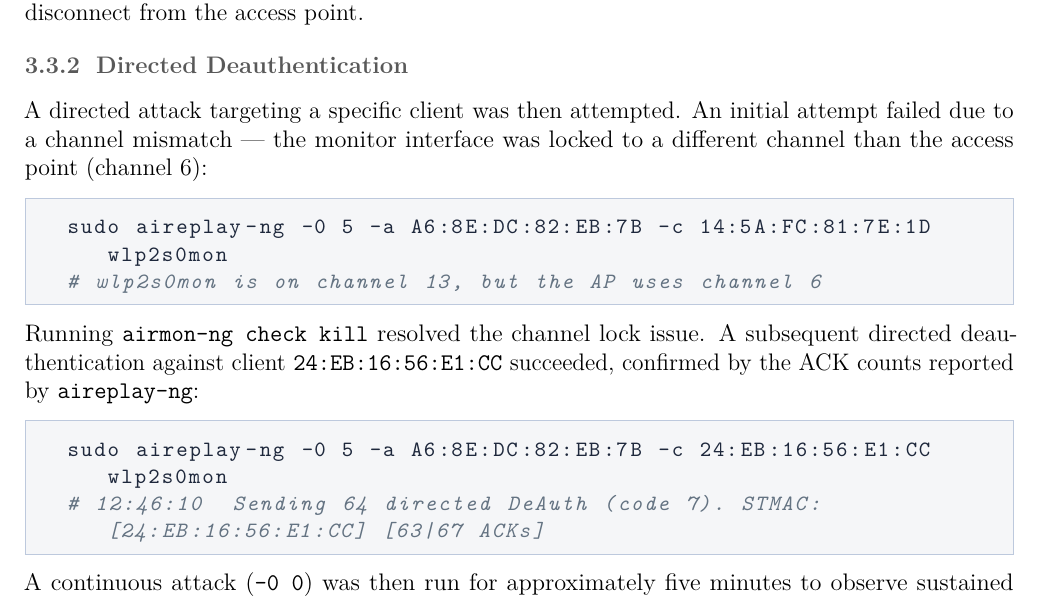
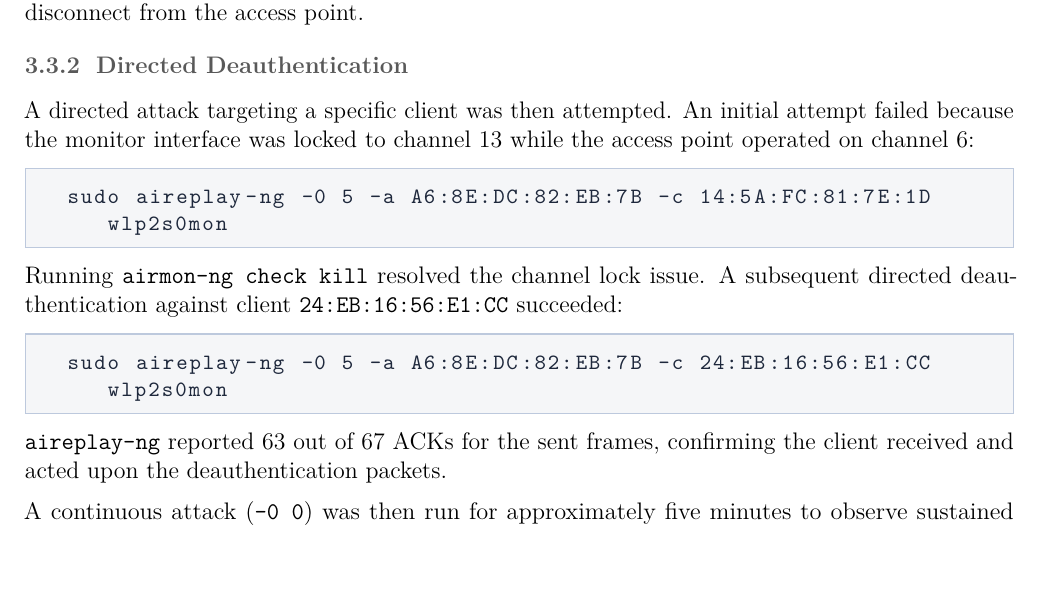
Before and after one commit to sahithyandev/OSS-Wifi-Reconn-Project, a LaTeX document (report.tex): part of page 6 of 8, cut so that both start at the same text, the shorter picture padded with empty space. Compiled offline with pdfLaTeX.

Commit message:
remove ugly comments

```diff
--- a/report.tex
+++ b/report.tex
@@ -373,19 +373,19 @@
 
 \subsubsection{Directed Deauthentication}
 
-A directed attack targeting a specific client was then attempted. An initial attempt failed due to a channel mismatch — the monitor interface was locked to a different channel than the access point (channel 6):
+A directed attack targeting a specific client was then attempted. An initial attempt failed because the monitor interface was locked to channel 13 while the access point operated on channel 6:
 
 \begin{lstlisting}
 sudo aireplay-ng -0 5 -a A6:8E:DC:82:EB:7B -c 14:5A:FC:81:7E:1D wlp2s0mon
-# wlp2s0mon is on channel 13, but the AP uses channel 6
 \end{lstlisting}
 
-Running \texttt{airmon-ng check kill} resolved the channel lock issue. A subsequent directed deauthentication against client \texttt{24:EB:16:56:E1:CC} succeeded, confirmed by the ACK counts reported by \texttt{aireplay-ng}:
+Running \texttt{airmon-ng check kill} resolved the channel lock issue. A subsequent directed deauthentication against client \texttt{24:EB:16:56:E1:CC} succeeded:
 
 \begin{lstlisting}
 sudo aireplay-ng -0 5 -a A6:8E:DC:82:EB:7B -c 24:EB:16:56:E1:CC wlp2s0mon
-# 12:46:10  Sending 64 directed DeAuth (code 7). STMAC: [24:EB:16:56:E1:CC] [63|67 ACKs]
 \end{lstlisting}
+
+\texttt{aireplay-ng} reported 63 out of 67 ACKs for the sent frames, confirming the client received and acted upon the deauthentication packets.
 
 A continuous attack (\texttt{-0 0}) was then run for approximately five minutes to observe sustained deauthentication behaviour. ACK counts varied across packets, indicating intermittent reconnection attempts by the client.
 
```
Also changed, not shown: report.pdf.
